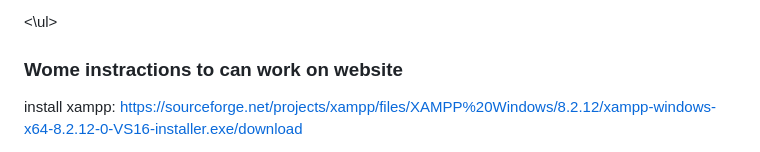
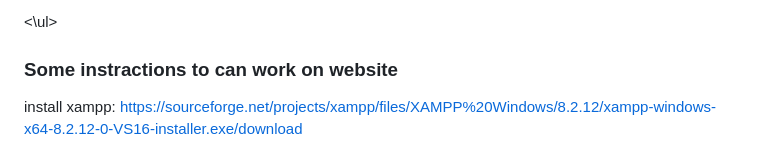
Before and after one commit to YouusseefEhab/Bug-Tracking-Website, a Markdown page: README.md, the part around the change. Rendered like a GitHub page.

```diff
--- a/README.md
+++ b/README.md
@@ -132,7 +132,7 @@ This table contains Messages sent to Customers
 </ul>
 
 <\ul>
-### Wome instractions to can work on website
+### Some instractions to can work on website
 
 install xampp:
 https://sourceforge.net/projects/xampp/files/XAMPP%20Windows/8.2.12/xampp-windows-x64-8.2.12-0-VS16-installer.exe/download
```
